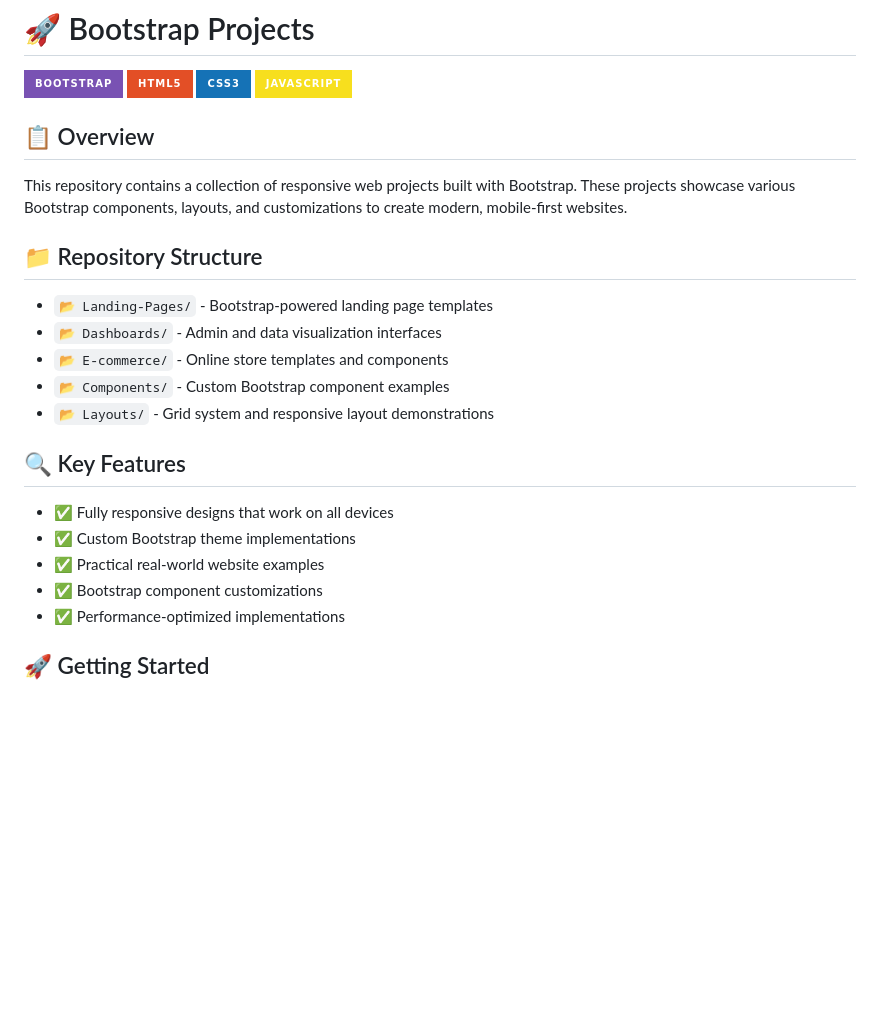
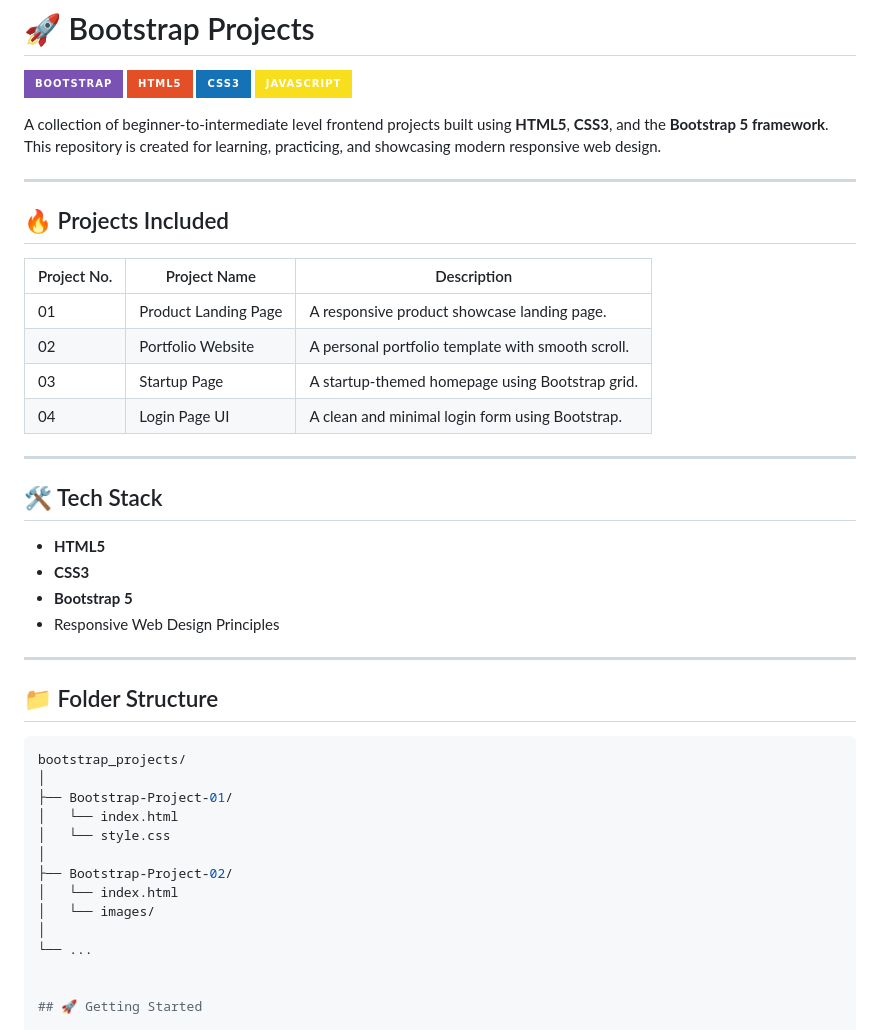
Before and after one commit to bhattviv/bootstrap_projects, a Markdown page: README.md, the part around the change. Rendered like a GitHub page; badges without logos; blank space fills up the shorter version.

````diff
--- a/README.md
+++ b/README.md
@@ -5,25 +5,45 @@
 [![CSS3](https://img.shields.io/badge/CSS3-1572B6?style=for-the-badge&logo=css3&logoColor=white)](https://developer.mozilla.org/en-US/docs/Web/CSS)
 [![JavaScript](https://img.shields.io/badge/JavaScript-F7DF1E?style=for-the-badge&logo=javascript&logoColor=black)](https://developer.mozilla.org/en-US/docs/Web/JavaScript)
 
-## 📋 Overview
+A collection of beginner-to-intermediate level frontend projects built using **HTML5**, **CSS3**, and the **Bootstrap 5 framework**. This repository is created for learning, practicing, and showcasing modern responsive web design.
 
-This repository contains a collection of responsive web projects built with Bootstrap. These projects showcase various Bootstrap components, layouts, and customizations to create modern, mobile-first websites.
+---
 
-## 📁 Repository Structure
+## 🔥 Projects Included
 
-- `📂 Landing-Pages/` - Bootstrap-powered landing page templates
-- `📂 Dashboards/` - Admin and data visualization interfaces
-- `📂 E-commerce/` - Online store templates and components
-- `📂 Components/` - Custom Bootstrap component examples
-- `📂 Layouts/` - Grid system and responsive layout demonstrations
+| Project No. | Project Name         | Description                                      |
+|-------------|----------------------|--------------------------------------------------|
+| 01          | Product Landing Page | A responsive product showcase landing page.      |
+| 02          | Portfolio Website    | A personal portfolio template with smooth scroll.|
+| 03          | Startup Page         | A startup-themed homepage using Bootstrap grid.  |
+| 04          | Login Page UI        | A clean and minimal login form using Bootstrap.  |
 
-## 🔍 Key Features
+---
 
-- ✅ Fully responsive designs that work on all devices
-- ✅ Custom Bootstrap theme implementations
-- ✅ Practical real-world website examples
-- ✅ Bootstrap component customizations
-- ✅ Performance-optimized implementations
+## 🛠️ Tech Stack
+
+- **HTML5**
+- **CSS3**
+- **Bootstrap 5**
+- Responsive Web Design Principles
+
+---
+
+## 📁 Folder Structure
+
+```bash
+bootstrap_projects/
+│
+├── Bootstrap-Project-01/
+│   └── index.html
+│   └── style.css
+│
+├── Bootstrap-Project-02/
+│   └── index.html
+│   └── images/
+│
+└── ...
+
 
 ## 🚀 Getting Started
 
````
